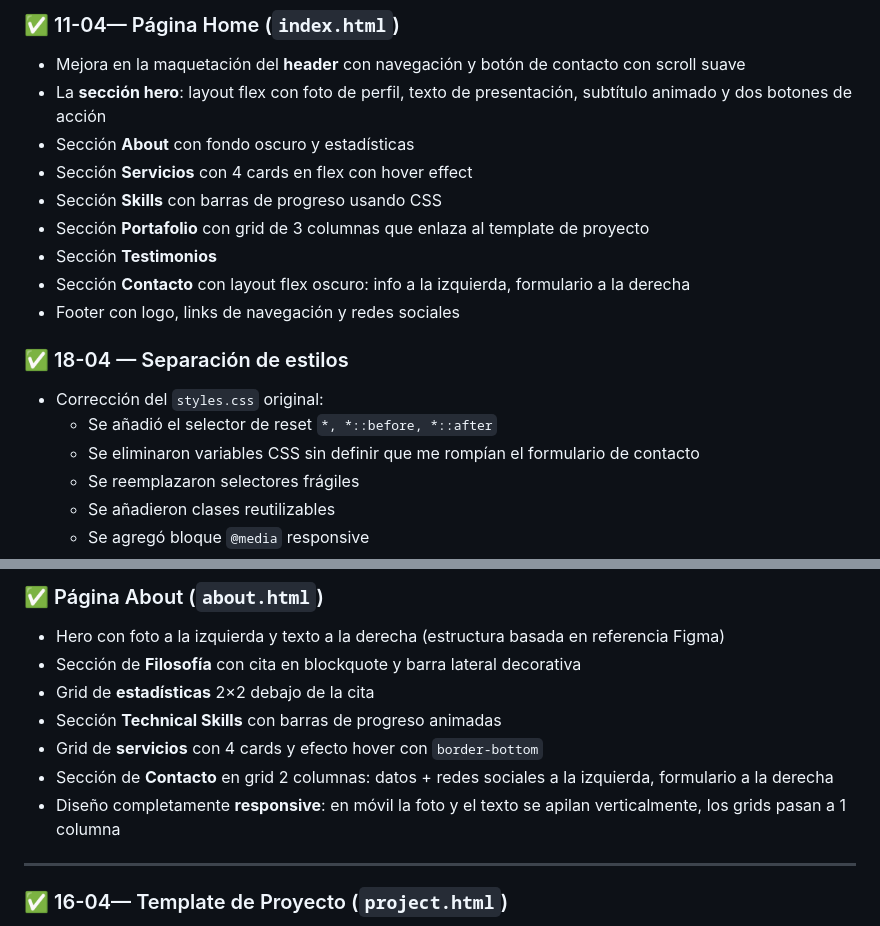
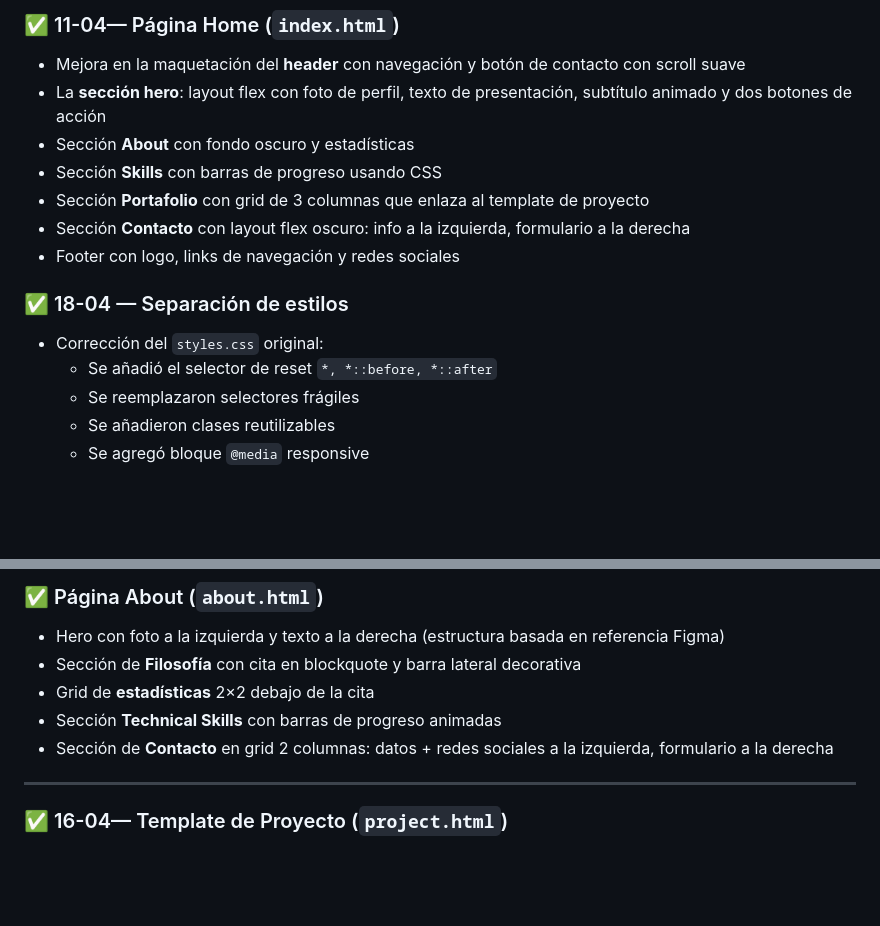
Before and after one commit to sofzabala-coder/Portafolio-Sofia-C, a Markdown page: README.md, 2 parts joined by grey strips. GitHub-like rendering; blank space fills up the shorter version.

Commit message:
Update README with layout and style changes
Removed sections on Services and Testimonials from the README, updated layout descriptions, and clarified style changes.

```diff
--- a/README.md
+++ b/README.md
@@ -36,10 +36,8 @@ Portafolio-Sofia-C/
 - Mejora en la maquetación del **header** con navegación y botón de contacto con scroll suave
 - La **sección hero**: layout flex con foto de perfil, texto de presentación, subtítulo animado y dos botones de acción
 - Sección **About** con fondo oscuro y estadísticas
-- Sección **Servicios** con 4 cards en flex con hover effect
 - Sección **Skills** con barras de progreso usando CSS
 - Sección **Portafolio** con grid de 3 columnas que enlaza al template de proyecto
-- Sección **Testimonios**
 - Sección **Contacto** con layout flex oscuro: info a la izquierda, formulario a la derecha
 - Footer con logo, links de navegación y redes sociales
 
@@ -47,7 +45,6 @@ Portafolio-Sofia-C/
 ### ✅ 18-04 — Separación de estilos
 - Corrección del `styles.css` original:
   - Se añadió el selector de reset `*, *::before, *::after`
-  - Se eliminaron variables CSS sin definir que me rompían el formulario de contacto
   - Se reemplazaron selectores frágiles
   - Se añadieron clases reutilizables
   - Se agregó bloque `@media` responsive
@@ -61,9 +58,7 @@ Portafolio-Sofia-C/
 - Sección de **Filosofía** con cita en blockquote y barra lateral decorativa
 - Grid de **estadísticas** 2×2 debajo de la cita
 - Sección **Technical Skills** con barras de progreso animadas
-- Grid de **servicios** con 4 cards y efecto hover con `border-bottom`
 - Sección de **Contacto** en grid 2 columnas: datos + redes sociales a la izquierda, formulario a la derecha
-- Diseño completamente **responsive**: en móvil la foto y el texto se apilan verticalmente, los grids pasan a 1 columna
 
 ---
 
```
